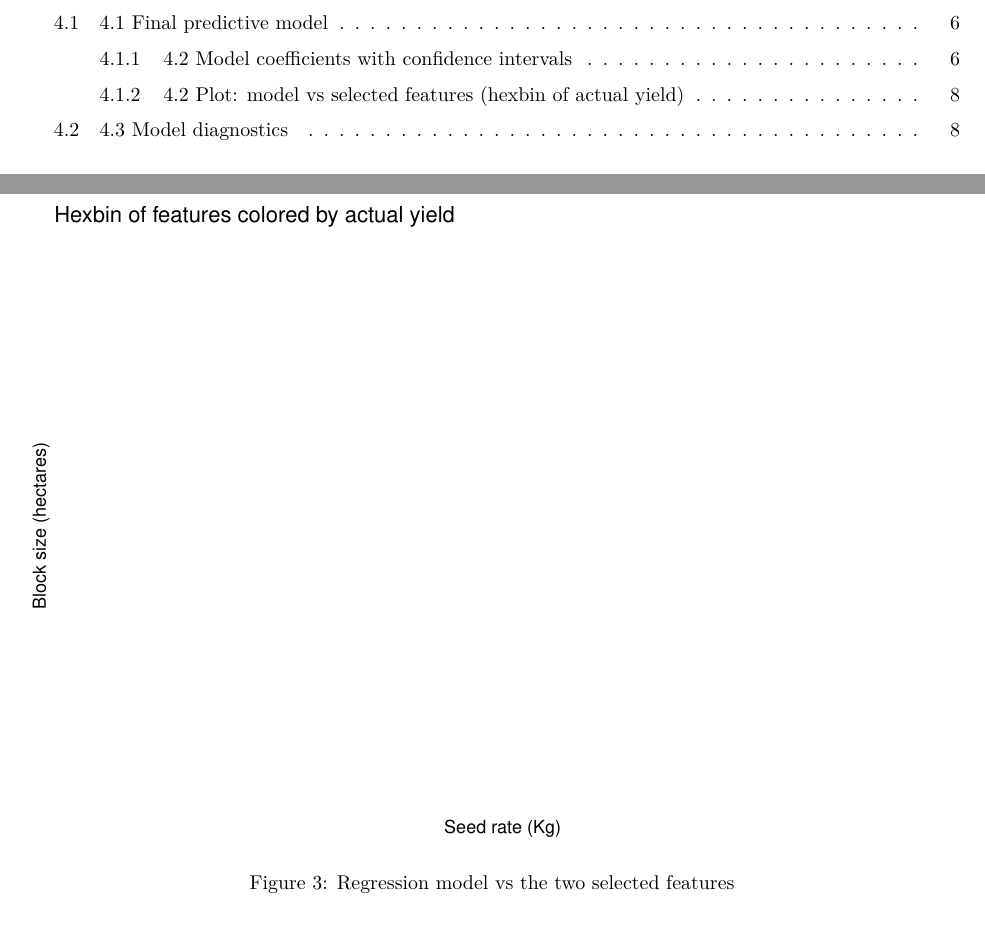
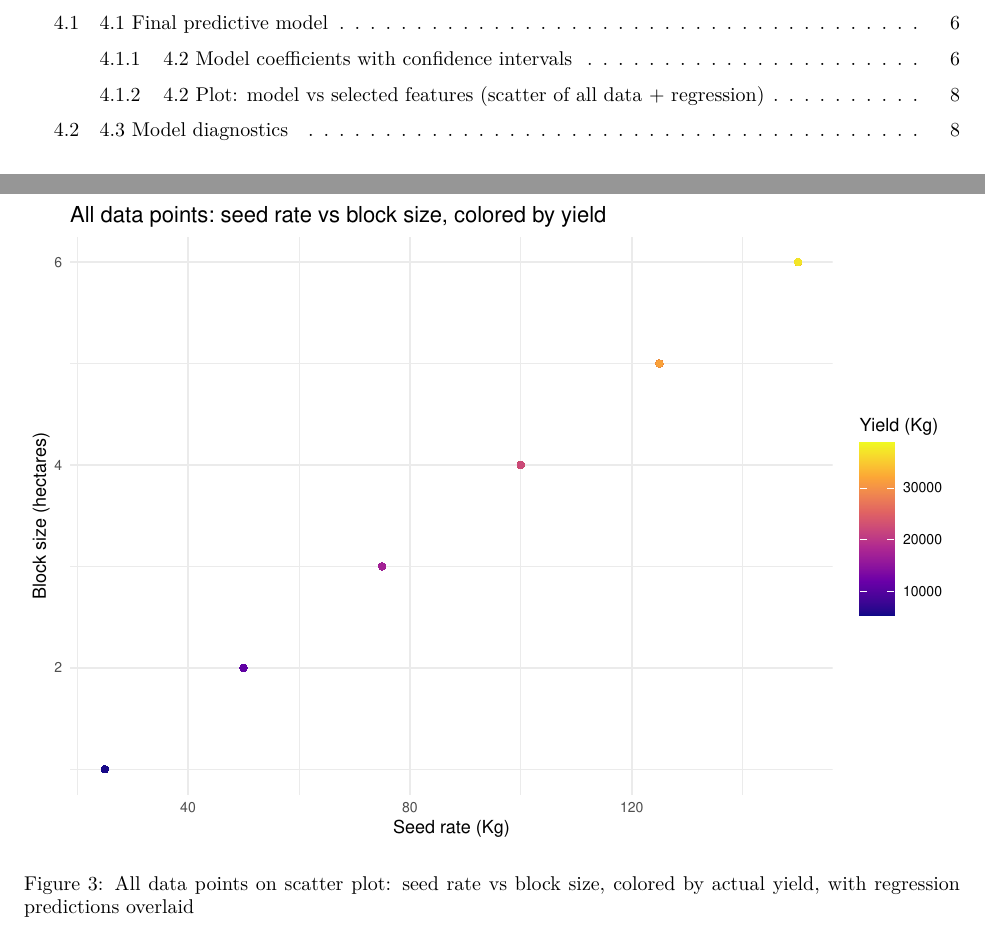
Before and after one commit to codestar12/paddy-r-project, an R Markdown document (report.Rmd): two parts of pages 1 and 7 of 11, joined at a grey line, cut so that both start at the same text. The pictures show the output file report.pdf that the author committed with the source.

Commit message:
Replace hexbin with scatter plot in report.Rmd
New scatter plot showing all data points with seed rate on x-axis
and block size on y-axis, colored by actual yield. This shows
every data point instead of aggregated density.

````diff
--- a/report.Rmd
+++ b/report.Rmd
@@ -154,7 +154,6 @@ ggsave(here("output", "fig_coefficients.png"), p_coef, width = 9, height = 6, dp
 p_coef
 ```
 
-### 4.2 Plot: model vs selected features (hexbin of actual yield)
+### 4.2 Plot: model vs selected features (scatter of all data + regression)
 
-```{r model-vs-features, fig.cap="Regression model vs the two selected features"}
-# Hexbin scatter of the two features, colored by actual yield
+```{r model-vs-features, fig.cap="All data points on scatter plot: seed rate vs block size, colored by actual yield, with regression predictions overlaid"}
@@ -164,8 +164,8 @@ p_hex <- ggplot(paddy, aes(x = seedrate_kg, y = hectares)) +
   labs(x = "Seed rate (Kg)", y = "Block size (hectares)",
-       title = "Hexbin of features colored by actual yield") +
+       title = "All data points: seed rate vs block size, colored by yield") +
   theme_minimal(base_size = 9)
-ggsave(here("output", "fig_model_vs_features.png"), p_hex, width = 9, height = 7, dpi = 120)
-p_hex
+ggsave(here("output", "fig_model_vs_features.png"), p_scatter, width = 9, height = 7, dpi = 120)
+p_scatter
 ```
 
 **Interpretation:**
````
Also changed, not shown: report.pdf, report.Rmd (7 more changed lines).
